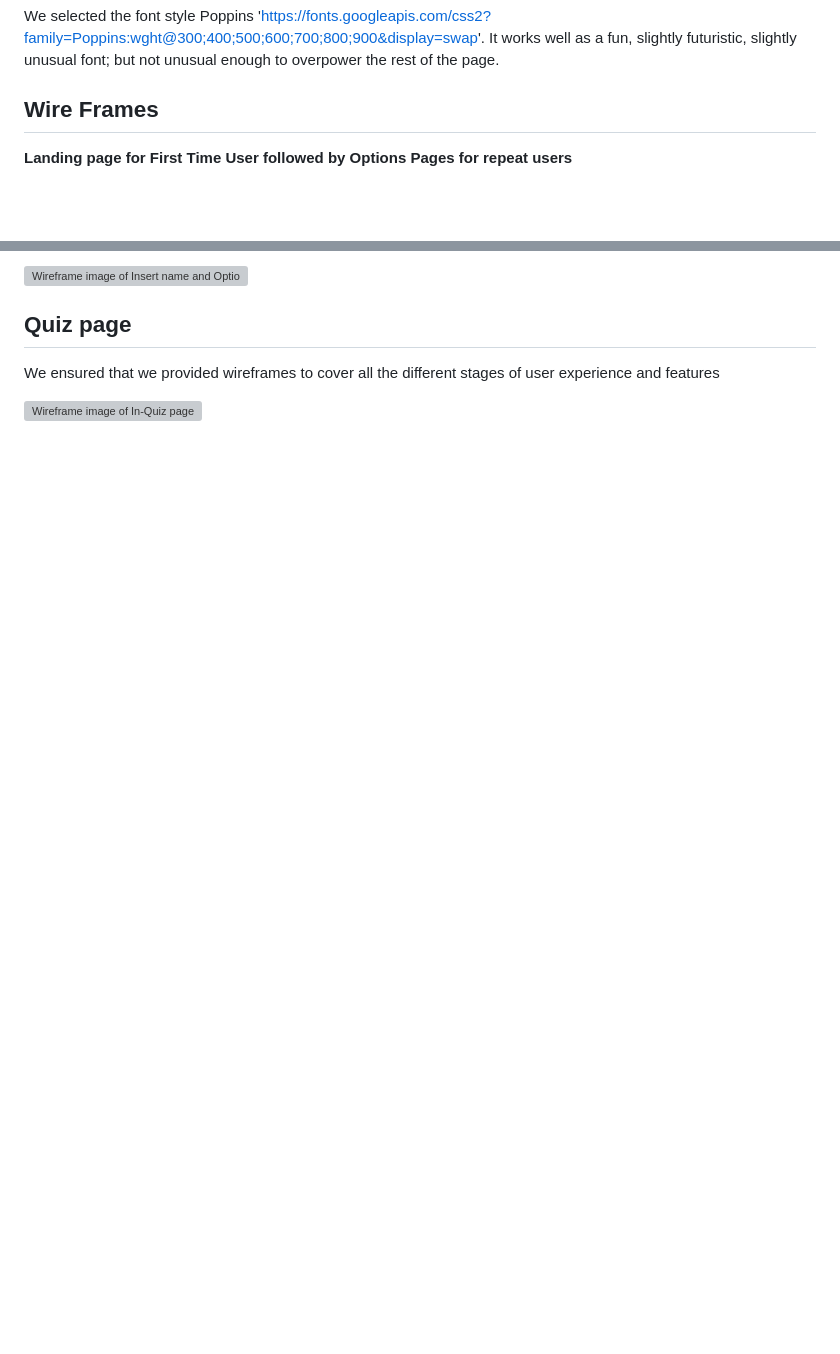
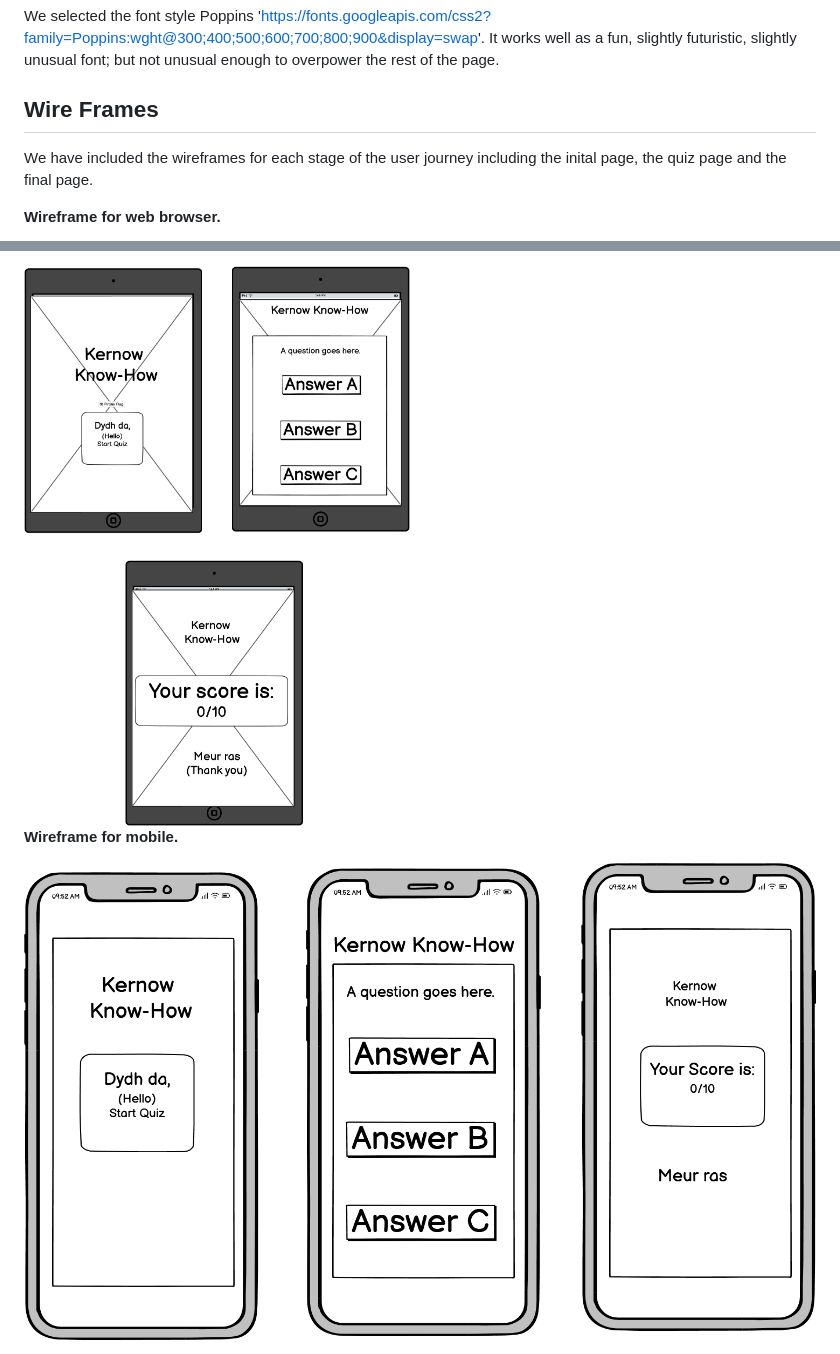
Before and after one commit to els-390/CI-Hackathon1-QuizProject, a Markdown page: BECKYREADME.md, 2 parts joined by grey strips. GitHub-like rendering; pictures changed too: assets/images/wireframes/Mobile.png (added), assets/images/wireframes/Tablet.png (added); blank space fills up the shorter version; grey boxes are pictures that could not be loaded.

Commit message:
add wireframes to read me

```diff
--- a/BECKYREADME.md
+++ b/BECKYREADME.md
@@ -34,7 +34,8 @@ We selected the font style Poppins 'https://fonts.googleapis.com/css2?family=Pop
 
 ## Wire Frames
 
+We have included the wireframes for each stage of the user journey including the inital page, the quiz page and the final page.
 
-<strong>Landing page for First Time User followed by Options Pages for repeat users<br></strong>
+<strong>Wireframe for web browser. <br></strong>
 
 
@@ -41,9 +45,8 @@ We selected the font style Poppins 'https://fonts.googleapis.com/css2?family=Pop
 
 
-<img src="assets/images/readMeImages/wireframes/wflandingpagefinal2.png" alt="Wireframe image of Insert name and Options page">
+<img src="assets/images/wireframes/Tablet.png" alt="Wireframe images for Tablet">
 
-## Quiz page
+<strong>Wireframe for mobile. <br></strong>
 
-We ensured that we provided wireframes to cover all the different stages of user experience and features
 
-<img src="assets/images/readMeImages/wireframes/wfquizfinal2.png" alt="Wireframe image of In-Quiz page">
+<img src="assets/images/wireframes/Mobile.png" alt="Wireframe images for mobile">
```
Also changed, not shown: other parts of BECKYREADME.md (+3 -0 lines), assets/images/wireframes/Web browser.png (added).
